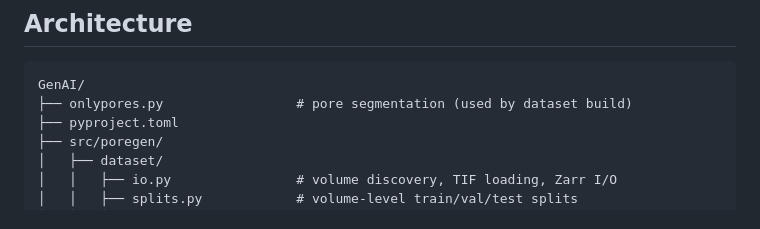
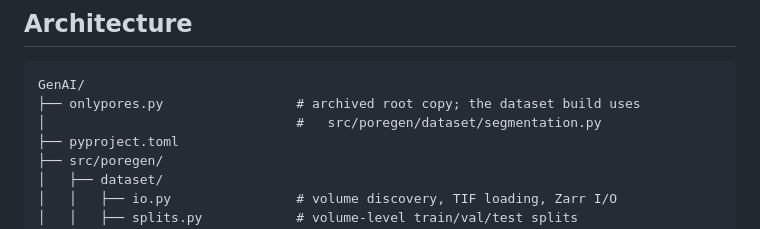
Before and after one commit to jorgecabrejas7/GenAI, a Markdown page: README.md, the part around the change. Rendered like a GitHub page.

Commit message:
docs: README no longer claims the dataset build uses the root onlypores.py
The build reaches segmentation through src/poregen/dataset/io.py:98,
`from poregen.dataset.segmentation import onlypores`. The root file has no
part in it, so the old comment sent a reader to the wrong module — and to
the copy that still carries the F9 specimen-selection defect (it picks the
component with the highest mean intensity, so a dust speck wins).

The file itself is NOT deleted: notebooks/analysis_template.ipynb still
imports it by path via sys.path, and it is run by inference/run_analysis.py
through papermill. Retiring or repointing that notebook is a separate
decision; this commit only stops the README from misdirecting.

````diff
--- a/README.md
+++ b/README.md
@@ -33,7 +33,8 @@ pytest tests/ -v
 
 ```
 GenAI/
-├── onlypores.py                 # pore segmentation (used by dataset build)
+├── onlypores.py                 # archived root copy; the dataset build uses
+│                                #   src/poregen/dataset/segmentation.py
 ├── pyproject.toml
 ├── src/poregen/
 │   ├── dataset/
````
